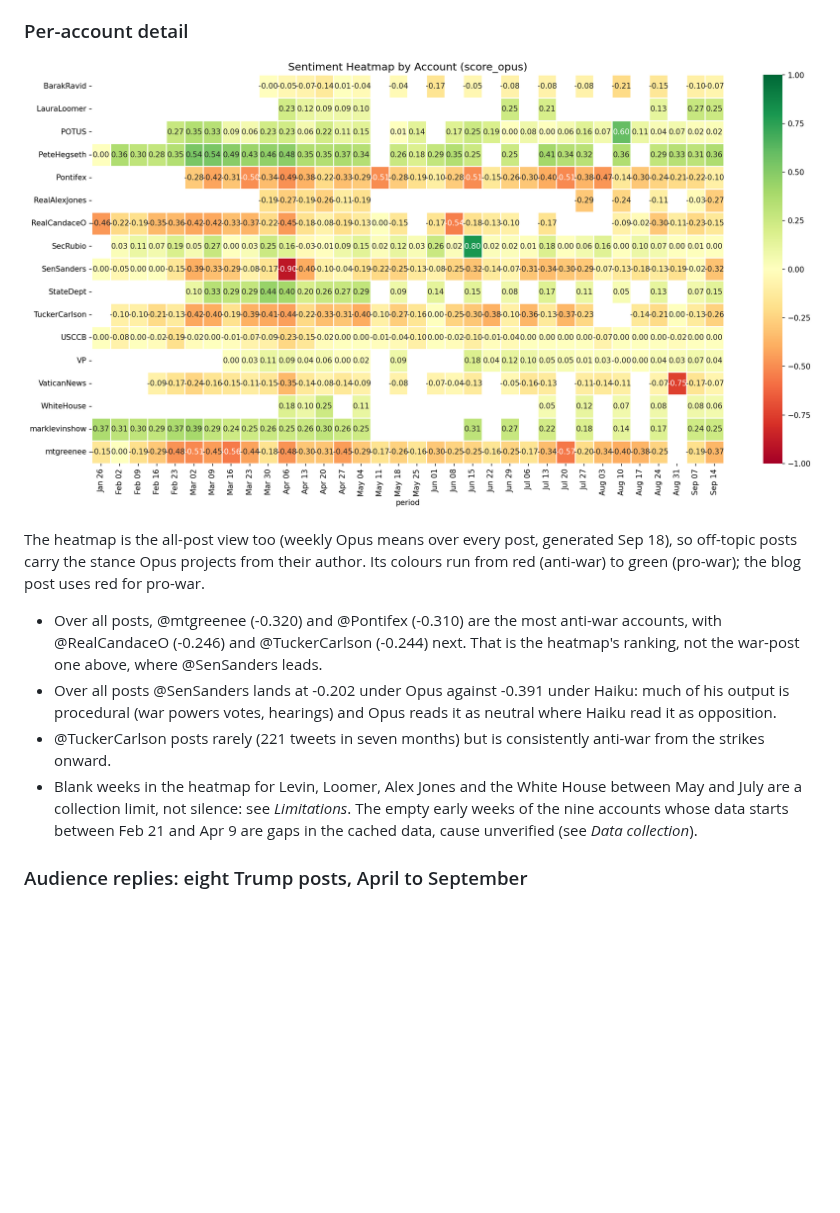
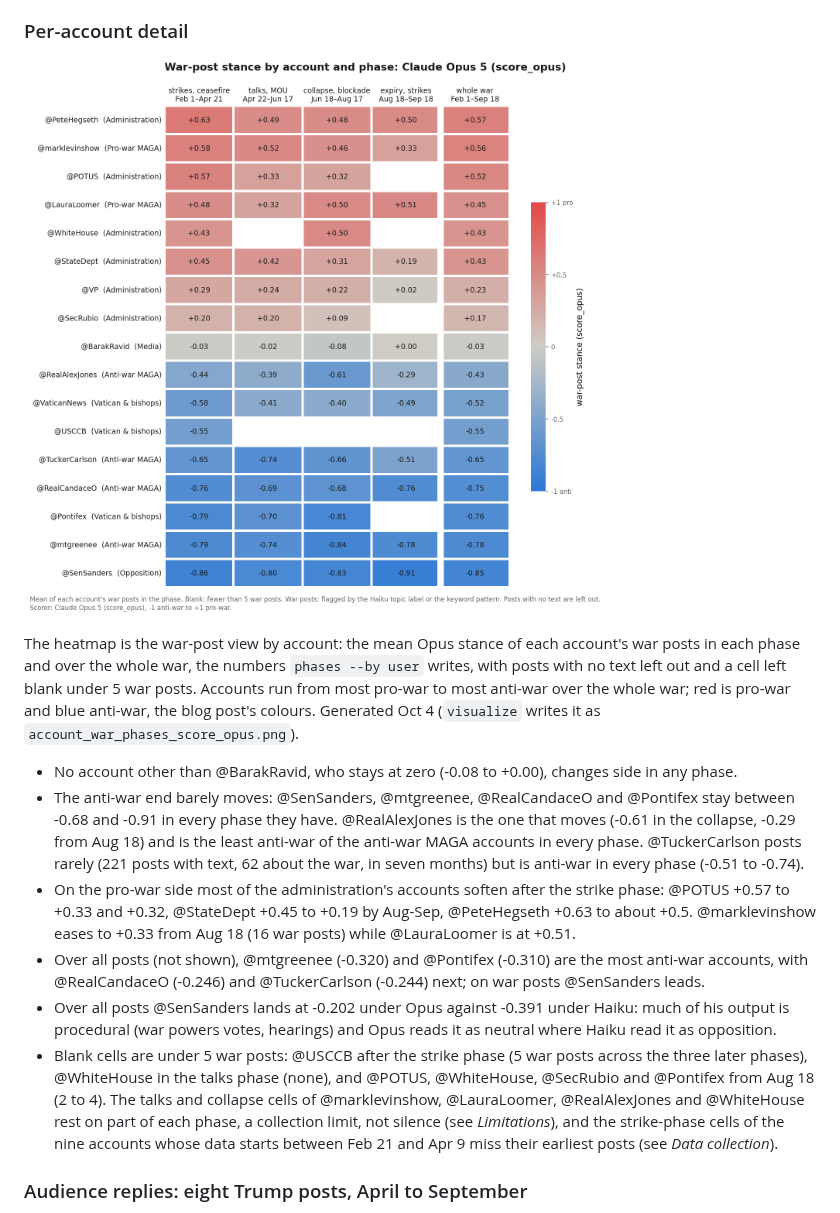
Before and after one commit to dkeogh1/iran-sentiment, a Markdown page: README.md, the part around one of its changes. Drawn GitHub-style; pictures changed too: docs/figures/account_heatmap_score_opus.png (deleted), docs/figures/account_war_phases_score_opus.png (added); blank space fills up the shorter version.

```diff
--- a/README.md
+++ b/README.md
@@ -201,28 +217,45 @@ pattern as the administration's accounts on X.
 
 ### Per-account detail
 
-![Account heatmap](docs/figures/account_heatmap_score_opus.png)
+![War-post stance by account and phase](docs/figures/account_war_phases_score_opus.png)
 
-The heatmap is the all-post view too (weekly Opus means over every post,
-generated Sep 18), so off-topic posts carry the stance Opus projects from
-their author. Its colours run from red (anti-war) to green (pro-war);
-the blog post uses red for pro-war.
+The heatmap is the war-post view by account: the mean Opus stance of
+each account's war posts in each phase and over the whole war, the
+numbers `phases --by user` writes, with posts with no text left out and
+a cell left blank under 5 war posts. Accounts run from most pro-war to
+most anti-war over the whole war; red is pro-war and blue anti-war, the
+blog post's colours. Generated Oct 4 (`visualize` writes it as
+`account_war_phases_score_opus.png`).
 
-- Over all posts, @mtgreenee (-0.320) and @Pontifex (-0.310) are the
-  most anti-war accounts, with @RealCandaceO (-0.246) and
-  @TuckerCarlson (-0.244) next. That is the heatmap's ranking, not the
-  war-post one above, where @SenSanders leads.
+- No account other than @BarakRavid, who stays at zero (-0.08 to
+  +0.00), changes side in any phase.
+- The anti-war end barely moves: @SenSanders, @mtgreenee,
+  @RealCandaceO and @Pontifex stay between -0.68 and -0.91 in every
+  phase they have. @RealAlexJones is the one that moves (-0.61 in the
+  collapse, -0.29 from Aug 18) and is the least anti-war of the
+  anti-war MAGA accounts in every phase. @TuckerCarlson posts rarely
+  (221 posts with text, 62 about the war, in seven months) but is
+  anti-war in every phase (-0.51 to -0.74).
+- On the pro-war side most of the administration's accounts soften
+  after the strike phase: @POTUS +0.57 to +0.33 and +0.32, @StateDept +0.45 to
+  +0.19 by Aug-Sep, @PeteHegseth +0.63 to about +0.5. @marklevinshow
+  eases to +0.33 from Aug 18 (16 war posts) while @LauraLoomer is at
+  +0.51.
+- Over all posts (not shown), @mtgreenee (-0.320) and @Pontifex (-0.310)
+  are the most anti-war accounts, with @RealCandaceO (-0.246) and
+  @TuckerCarlson (-0.244) next; on war posts @SenSanders leads.
 - Over all posts @SenSanders lands at -0.202 under Opus against -0.391
   under Haiku: much of his output is procedural (war powers votes,
   hearings) and Opus reads it as neutral where Haiku read it as
   opposition.
-- @TuckerCarlson posts rarely (221 tweets in seven months) but is
-  consistently anti-war from the strikes onward.
-- Blank weeks in the heatmap for Levin, Loomer, Alex Jones and the
-  White House between May and July are a collection limit, not
-  silence: see *Limitations*. The empty early weeks of the nine
-  accounts whose data starts between Feb 21 and Apr 9 are gaps in the
-  cached data, cause unverified (see *Data collection*).
+- Blank cells are under 5 war posts: @USCCB after the strike phase (5
+  war posts across the three later phases), @WhiteHouse in the talks
+  phase (none), and @POTUS, @WhiteHouse, @SecRubio and @Pontifex from
+  Aug 18 (2 to 4). The talks and collapse cells of @marklevinshow,
+  @LauraLoomer, @RealAlexJones and @WhiteHouse rest on part of each
+  phase, a collection limit, not silence (see *Limitations*), and the
+  strike-phase cells of the nine accounts whose data starts between
+  Feb 21 and Apr 9 miss their earliest posts (see *Data collection*).
 
 ### Audience replies: eight Trump posts, April to September
 
```
Also changed, not shown: other parts of README.md (+21 -5 lines), docs/figures/tier_comparison_score_opus.png (deleted), docs/figures/tier_war_weekly_score_opus.png (added), 2 other files.
